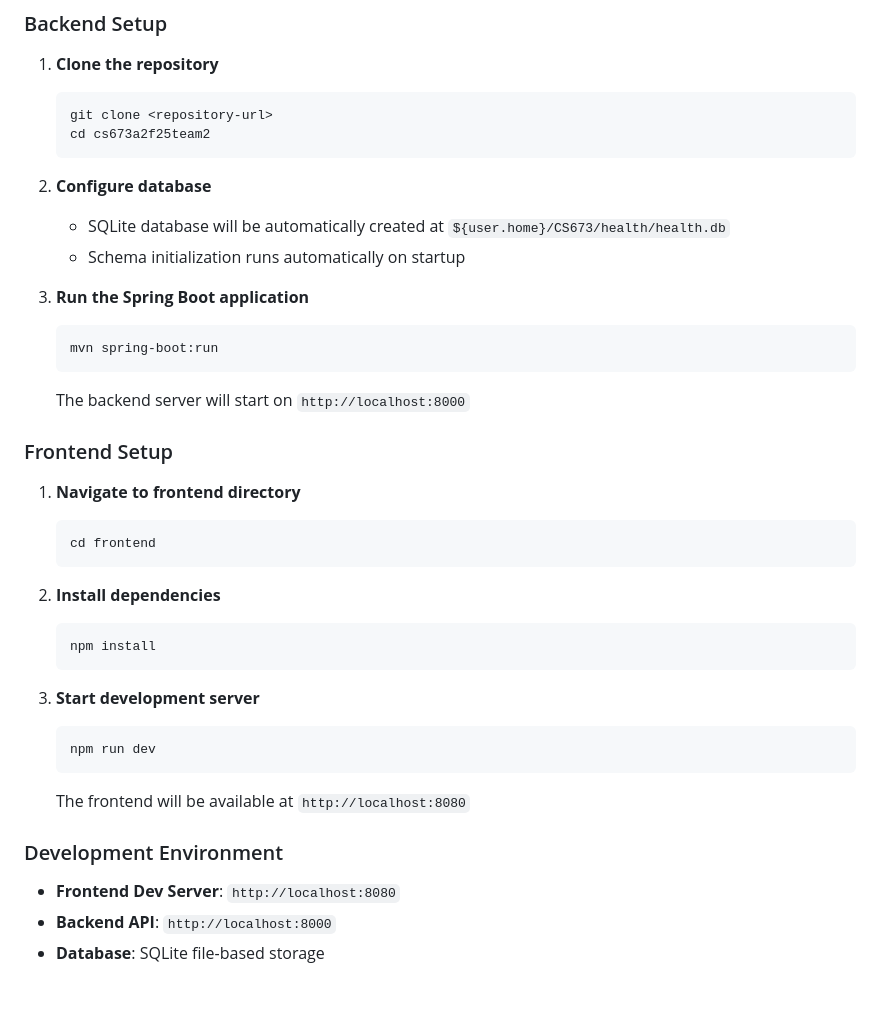
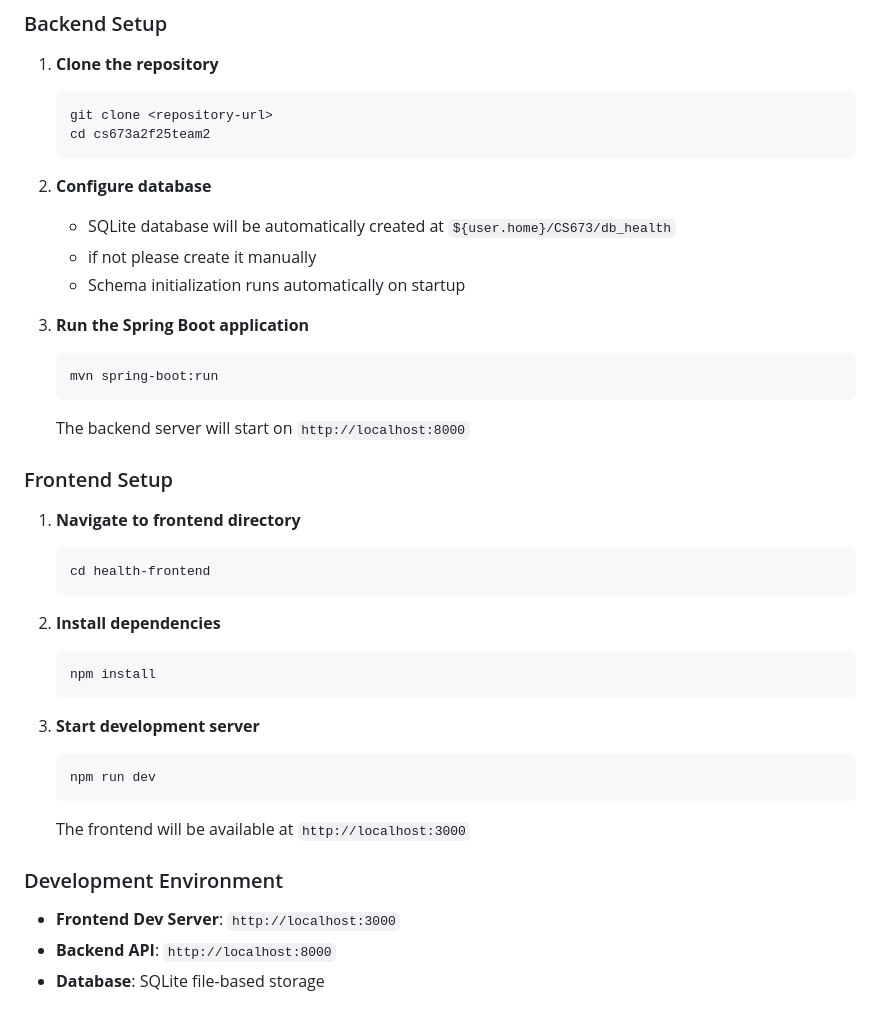
Before and after one commit to BUMETCS673/cs673a2f25team2, a Markdown page: README.md, the part around the change. Rendered like a GitHub page.

Commit message:
11.5 3:51 iteration2 - README update

````diff
--- a/README.md
+++ b/README.md
@@ -125,7 +125,8 @@ The system uses a comprehensive database schema with the following main entities
    ```
 
 2. **Configure database**
-   - SQLite database will be automatically created at `${user.home}/CS673/health/health.db`
+   - SQLite database will be automatically created at `${user.home}/CS673/db_health`
+   - if not please create it manually
    - Schema initialization runs automatically on startup
 
 3. **Run the Spring Boot application**
@@ -139,7 +140,7 @@ The system uses a comprehensive database schema with the following main entities
 
 1. **Navigate to frontend directory**
    ```bash
-   cd frontend
+   cd health-frontend
    ```
 
 2. **Install dependencies**
@@ -152,11 +153,11 @@ The system uses a comprehensive database schema with the following main entities
    npm run dev
    ```
 
-   The frontend will be available at `http://localhost:8080`
+   The frontend will be available at `http://localhost:3000`
 
 ### Development Environment
 
-- **Frontend Dev Server**: `http://localhost:8080`
+- **Frontend Dev Server**: `http://localhost:3000`
 - **Backend API**: `http://localhost:8000`
 - **Database**: SQLite file-based storage
 
````
